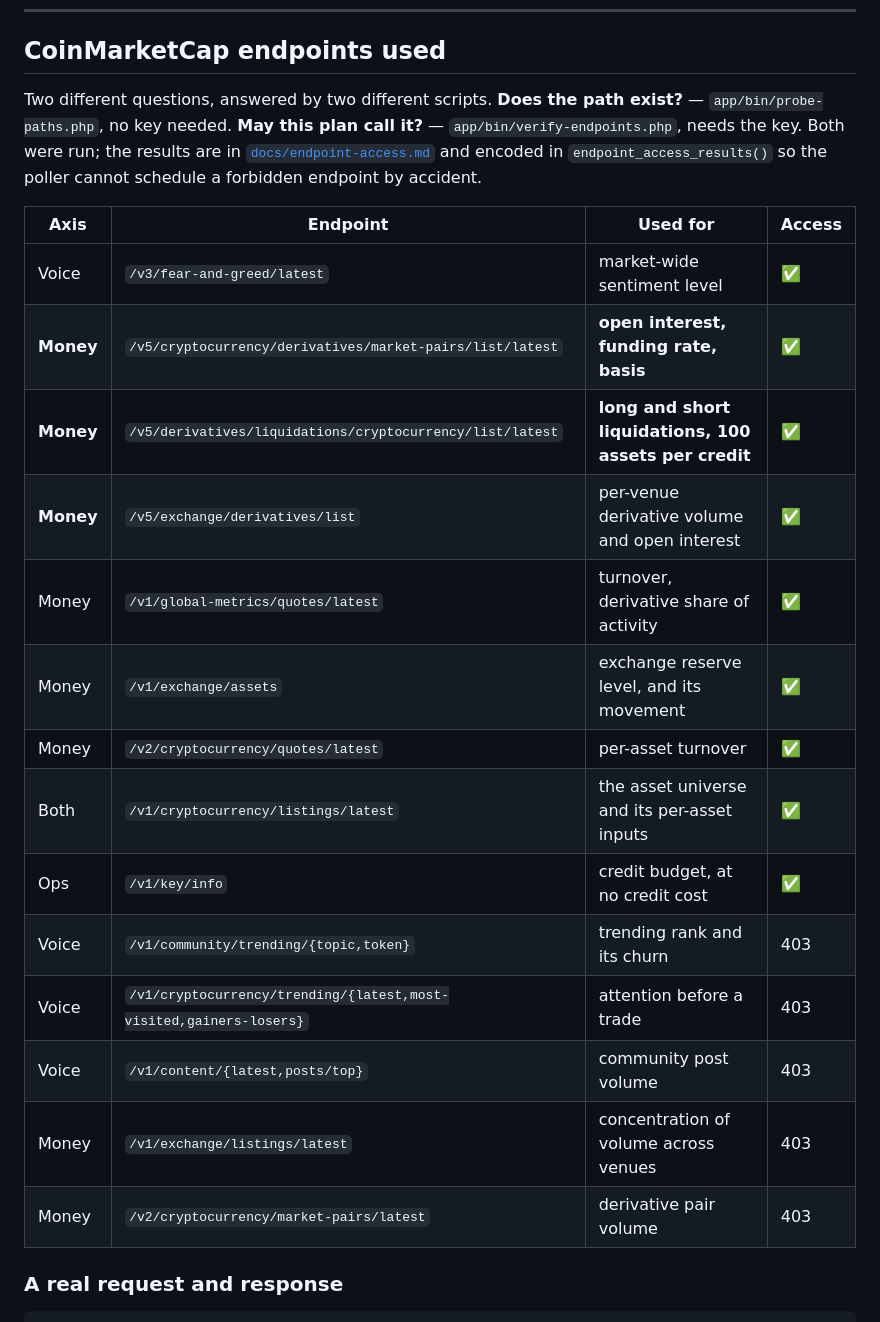
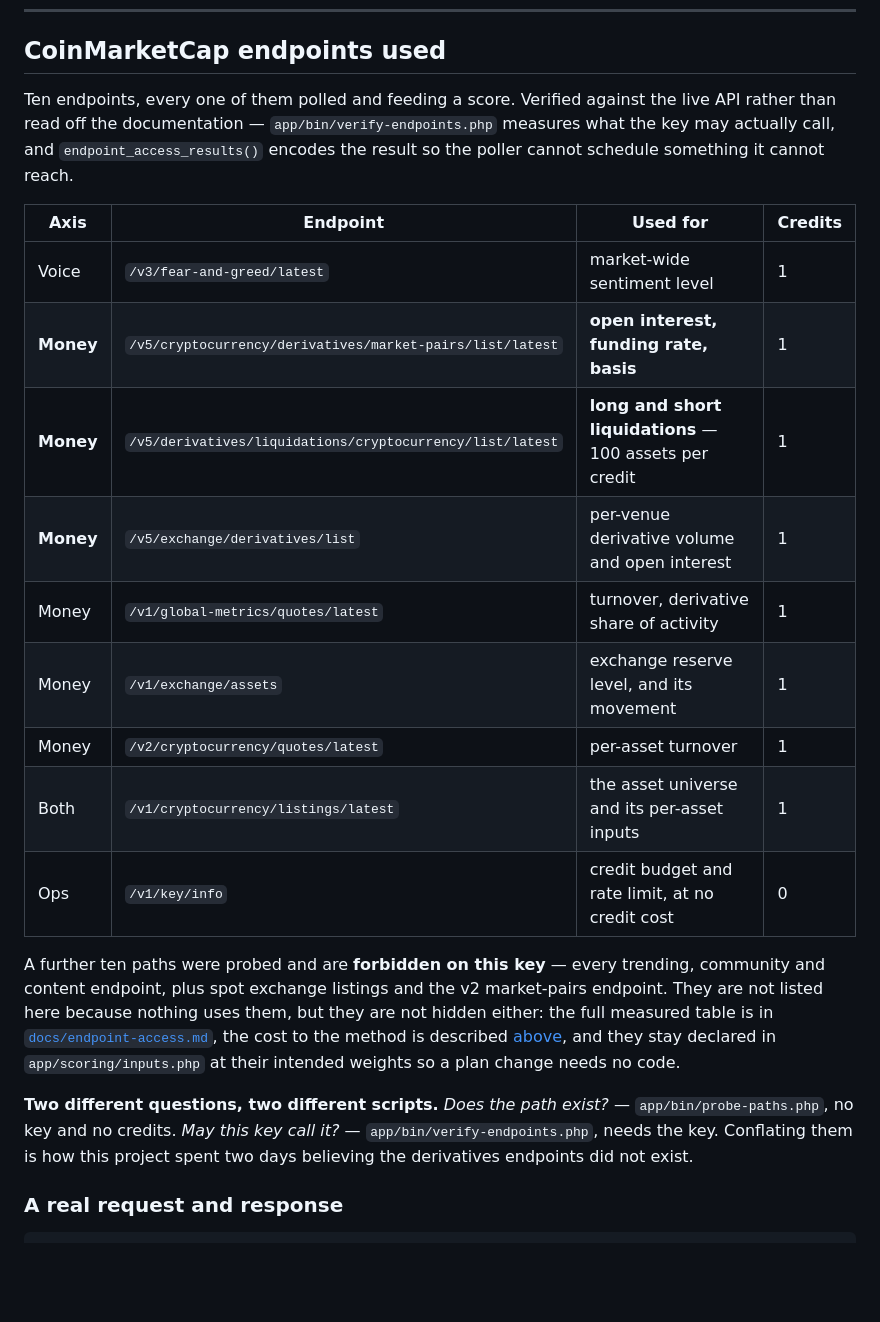
Before and after one commit to geralexgr/coinmarketcap-divergence, a Markdown page: README.md, the part around the change. GitHub-like rendering; blank space fills up the shorter version.

Commit message:
List only the endpoints actually used, and say where the rest went
The table was headed "CoinMarketCap endpoints used" and then listed five rows
that answer 403. An endpoint the product cannot call is not an endpoint it uses,
so five of the fourteen rows were contradicting the heading — and the reader's
first impression of the integration was a column of red.

The table now lists the ten that are polled and feeding a score, with a credits
column instead of an access column, since access is no longer the interesting
question about anything in it.

The forbidden ten are summarised in a sentence underneath rather than deleted.
They still matter: they explain why the Voice axis has one input, and hiding
them would leave that looking like a design choice rather than a plan
constraint. The sentence points at the full measured table in
docs/endpoint-access.md, at the section that describes what the restriction
costs, and at the fact that they stay declared in inputs.php at their intended
weights so a plan upgrade needs no code.

Also promotes the probe-versus-verify distinction out of the intro paragraph and
into its own note, with the reason it matters attached: conflating the two is how
this project spent two days believing the derivatives endpoints did not exist.

Co-Authored-By: Claude Opus 5 <noreply@anthropic.com>

```diff
--- a/README.md
+++ b/README.md
@@ -357,28 +357,34 @@ Seven tools, none of which takes a write action. Surface: [`docs/mcp-tools.md`](
 
 ## CoinMarketCap endpoints used
 
-Two different questions, answered by two different scripts. **Does the path exist?** —
-`app/bin/probe-paths.php`, no key needed. **May this plan call it?** — `app/bin/verify-endpoints.php`, needs
-the key. Both were run; the results are in [`docs/endpoint-access.md`](docs/endpoint-access.md) and
-encoded in `endpoint_access_results()` so the poller cannot schedule a forbidden endpoint by
-accident.
+Ten endpoints, every one of them polled and feeding a score. Verified against the live API rather
+than read off the documentation — `app/bin/verify-endpoints.php` measures what the key may actually
+call, and `endpoint_access_results()` encodes the result so the poller cannot schedule something it
+cannot reach.
 
-| Axis | Endpoint | Used for | Access |
+| Axis | Endpoint | Used for | Credits |
 |---|---|---|---|
-| Voice | `/v3/fear-and-greed/latest` | market-wide sentiment level | ✅ |
-| **Money** | `/v5/cryptocurrency/derivatives/market-pairs/list/latest` | **open interest, funding rate, basis** | ✅ |
-| **Money** | `/v5/derivatives/liquidations/cryptocurrency/list/latest` | **long and short liquidations, 100 assets per credit** | ✅ |
-| **Money** | `/v5/exchange/derivatives/list` | per-venue derivative volume and open interest | ✅ |
-| Money | `/v1/global-metrics/quotes/latest` | turnover, derivative share of activity | ✅ |
-| Money | `/v1/exchange/assets` | exchange reserve level, and its movement | ✅ |
-| Money | `/v2/cryptocurrency/quotes/latest` | per-asset turnover | ✅ |
-| Both | `/v1/cryptocurrency/listings/latest` | the asset universe and its per-asset inputs | ✅ |
-| Ops | `/v1/key/info` | credit budget, at no credit cost | ✅ |
-| Voice | `/v1/community/trending/{topic,token}` | trending rank and its churn | 403 |
-| Voice | `/v1/cryptocurrency/trending/{latest,most-visited,gainers-losers}` | attention before a trade | 403 |
-| Voice | `/v1/content/{latest,posts/top}` | community post volume | 403 |
-| Money | `/v1/exchange/listings/latest` | concentration of volume across venues | 403 |
-| Money | `/v2/cryptocurrency/market-pairs/latest` | derivative pair volume | 403 |
+| Voice | `/v3/fear-and-greed/latest` | market-wide sentiment level | 1 |
+| **Money** | `/v5/cryptocurrency/derivatives/market-pairs/list/latest` | **open interest, funding rate, basis** | 1 |
+| **Money** | `/v5/derivatives/liquidations/cryptocurrency/list/latest` | **long and short liquidations** — 100 assets per credit | 1 |
+| **Money** | `/v5/exchange/derivatives/list` | per-venue derivative volume and open interest | 1 |
+| Money | `/v1/global-metrics/quotes/latest` | turnover, derivative share of activity | 1 |
+| Money | `/v1/exchange/assets` | exchange reserve level, and its movement | 1 |
+| Money | `/v2/cryptocurrency/quotes/latest` | per-asset turnover | 1 |
+| Both | `/v1/cryptocurrency/listings/latest` | the asset universe and its per-asset inputs | 1 |
+| Ops | `/v1/key/info` | credit budget and rate limit, at no credit cost | 0 |
+
+A further ten paths were probed and are **forbidden on this key** — every trending, community and
+content endpoint, plus spot exchange listings and the v2 market-pairs endpoint. They are not listed
+here because nothing uses them, but they are not hidden either: the full measured table is in
+[`docs/endpoint-access.md`](docs/endpoint-access.md), the cost to the method is described
+[above](#read-this-second-what-the-api-plan-costs-the-method), and they stay declared in
+`app/scoring/inputs.php` at their intended weights so a plan change needs no code.
+
+**Two different questions, two different scripts.** *Does the path exist?* —
+`app/bin/probe-paths.php`, no key and no credits. *May this key call it?* —
+`app/bin/verify-endpoints.php`, needs the key. Conflating them is how this project spent two days
+believing the derivatives endpoints did not exist.
 
 ### A real request and response
 
```
